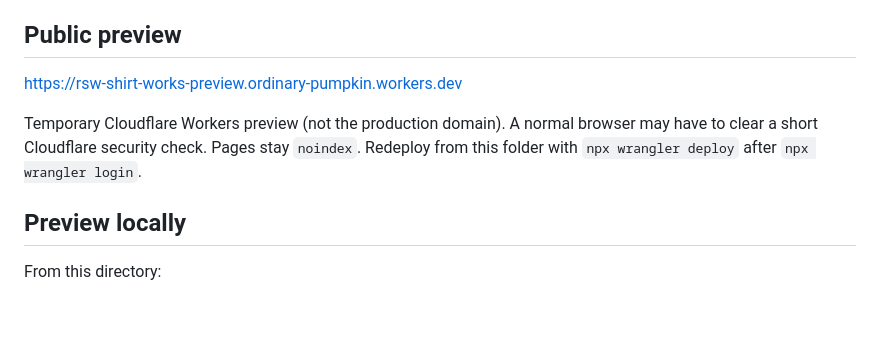
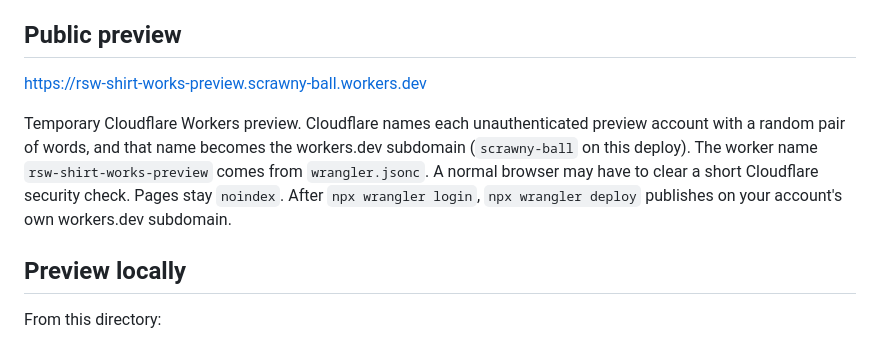
Before and after one commit to kyleplathe/revolution-shirt-works, a Markdown page: README.md, the part around the change. Drawn GitHub-style; blank space fills up the shorter version.

Commit message:
Point the preview README at the new temporary Workers URL. (#2)
The previous unauthenticated preview account is gone. This deploy uses the new temporary account subdomain.

Co-authored-by: Cursor Agent <cursoragent@cursor.com>
Co-authored-by: kyleplathe <kyleplathe@users.noreply.github.com>

```diff
--- a/README.md
+++ b/README.md
@@ -6,9 +6,9 @@ The current catalog and ordering stay on the InkSoft storefront at [revolutionwo
 
 ## Public preview
 
-https://rsw-shirt-works-preview.ordinary-pumpkin.workers.dev
+https://rsw-shirt-works-preview.scrawny-ball.workers.dev
 
-Temporary Cloudflare Workers preview (not the production domain). A normal browser may have to clear a short Cloudflare security check. Pages stay `noindex`. Redeploy from this folder with `npx wrangler deploy` after `npx wrangler login`.
+Temporary Cloudflare Workers preview. Cloudflare names each unauthenticated preview account with a random pair of words, and that name becomes the workers.dev subdomain (`scrawny-ball` on this deploy). The worker name `rsw-shirt-works-preview` comes from `wrangler.jsonc`. A normal browser may have to clear a short Cloudflare security check. Pages stay `noindex`. After `npx wrangler login`, `npx wrangler deploy` publishes on your account's own workers.dev subdomain.
 
 ## Preview locally
 
```
